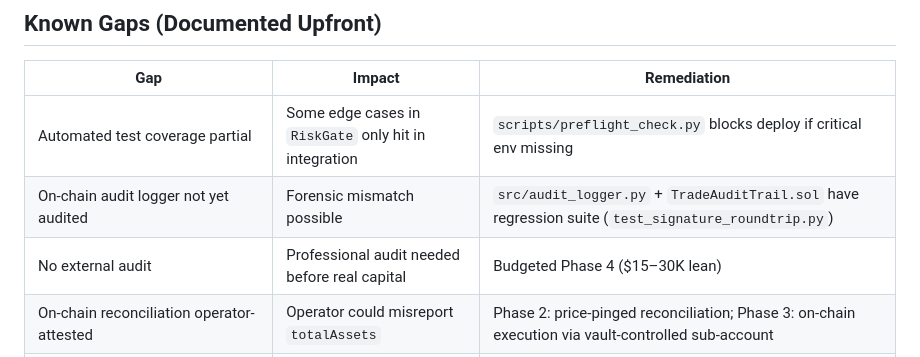
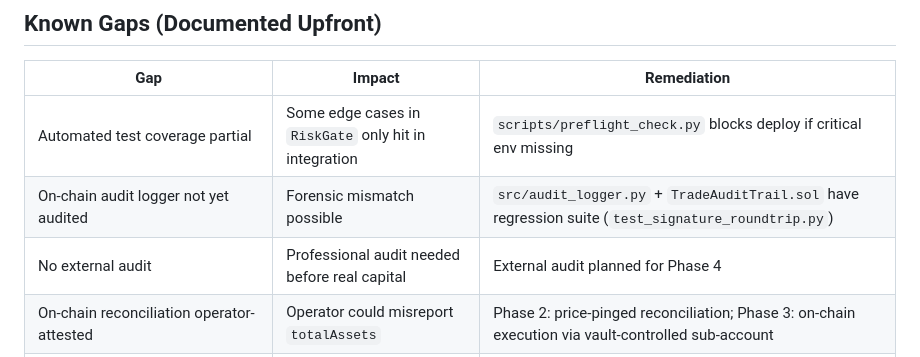
Before and after one commit to Henoch4/Tars, a Markdown page: SECURITY.md, the part around the change. GitHub-like rendering.

Commit message:
docs: scrub budget figures from SECURITY.md for public release

```diff
--- a/SECURITY.md
+++ b/SECURITY.md
@@ -36,7 +36,7 @@
 |-----|--------|-------------|
 | Automated test coverage partial | Some edge cases in `RiskGate` only hit in integration | `scripts/preflight_check.py` blocks deploy if critical env missing |
 | On-chain audit logger not yet audited | Forensic mismatch possible | `src/audit_logger.py` + `TradeAuditTrail.sol` have regression suite (`test_signature_roundtrip.py`) |
-| No external audit | Professional audit needed before real capital | Budgeted Phase 4 ($15–30K lean) |
+| No external audit | Professional audit needed before real capital | External audit planned for Phase 4 |
 | On-chain reconciliation operator-attested | Operator could misreport `totalAssets` | Phase 2: price-pinged reconciliation; Phase 3: on-chain execution via vault-controlled sub-account |
 | `AGENT_WALLET_PRIVATE_KEY` in env | Single point of failure for trade signing | Rotation supported via `proposeAgent`/`acceptAgent` (timelocked); future: threshold sig / MPC |
 | No formal fuzz testing | State-space exploration limited | `src/execution` has property tests for slippage/position size; more needed |
```
